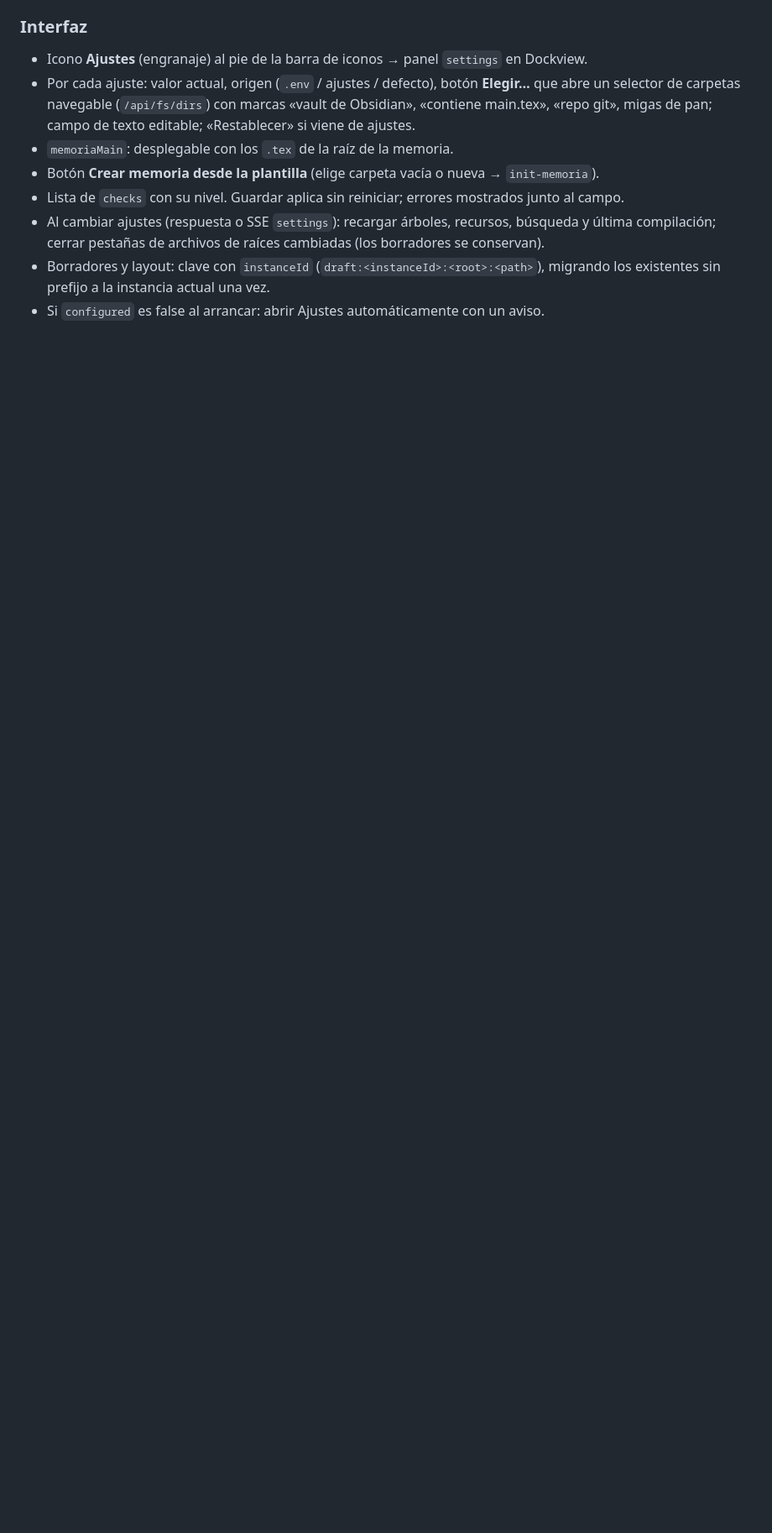
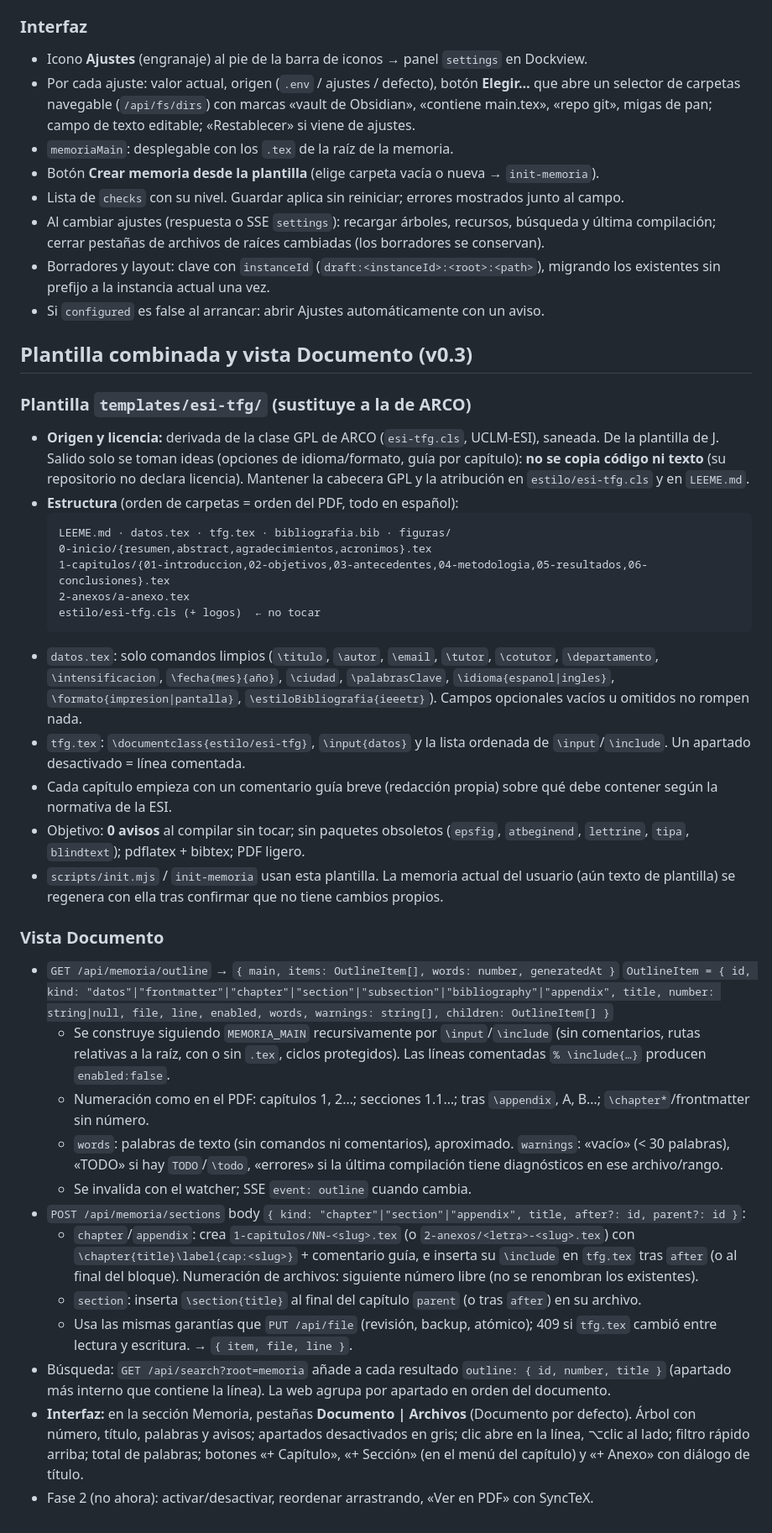
Before and after one commit to JavierLoro/estudio-tfg, a Markdown page: docs/CONTRACT.md, the part around the change. Shown at 84% size. Drawn GitHub-style; blank space fills up the shorter version.

Commit message:
Contrato v0.3: plantilla combinada y vista Documento

````diff
--- a/docs/CONTRACT.md
+++ b/docs/CONTRACT.md
@@ -163,3 +163,36 @@ Si `AUTH_TOKEN` está definido: cabecera `Authorization: Bearer <token>` o cooki
 - Al cambiar ajustes (respuesta o SSE `settings`): recargar árboles, recursos, búsqueda y última compilación; cerrar pestañas de archivos de raíces cambiadas (los borradores se conservan).
 - Borradores y layout: clave con `instanceId` (`draft:<instanceId>:<root>:<path>`), migrando los existentes sin prefijo a la instancia actual una vez.
 - Si `configured` es false al arrancar: abrir Ajustes automáticamente con un aviso.
+
+## Plantilla combinada y vista Documento (v0.3)
+
+### Plantilla `templates/esi-tfg/` (sustituye a la de ARCO)
+- **Origen y licencia:** derivada de la clase GPL de ARCO (`esi-tfg.cls`, UCLM-ESI), saneada. De la plantilla de J. Salido solo se toman ideas (opciones de idioma/formato, guía por capítulo): **no se copia código ni texto** (su repositorio no declara licencia). Mantener la cabecera GPL y la atribución en `estilo/esi-tfg.cls` y en `LEEME.md`.
+- **Estructura** (orden de carpetas = orden del PDF, todo en español):
+  ```
+  LEEME.md · datos.tex · tfg.tex · bibliografia.bib · figuras/
+  0-inicio/{resumen,abstract,agradecimientos,acronimos}.tex
+  1-capitulos/{01-introduccion,02-objetivos,03-antecedentes,04-metodologia,05-resultados,06-conclusiones}.tex
+  2-anexos/a-anexo.tex
+  estilo/esi-tfg.cls (+ logos)  ← no tocar
+  ```
+- `datos.tex`: solo comandos limpios (`\titulo`, `\autor`, `\email`, `\tutor`, `\cotutor`, `\departamento`, `\intensificacion`, `\fecha{mes}{año}`, `\ciudad`, `\palabrasClave`, `\idioma{espanol|ingles}`, `\formato{impresion|pantalla}`, `\estiloBibliografia{ieeetr}`). Campos opcionales vacíos u omitidos no rompen nada.
+- `tfg.tex`: `\documentclass{estilo/esi-tfg}`, `\input{datos}` y la lista ordenada de `\input`/`\include`. Un apartado desactivado = línea comentada.
+- Cada capítulo empieza con un comentario guía breve (redacción propia) sobre qué debe contener según la normativa de la ESI.
+- Objetivo: **0 avisos** al compilar sin tocar; sin paquetes obsoletos (`epsfig`, `atbeginend`, `lettrine`, `tipa`, `blindtext`); pdflatex + bibtex; PDF ligero.
+- `scripts/init.mjs` / `init-memoria` usan esta plantilla. La memoria actual del usuario (aún texto de plantilla) se regenera con ella tras confirmar que no tiene cambios propios.
+
+### Vista Documento
+- `GET /api/memoria/outline` → `{ main, items: OutlineItem[], words: number, generatedAt }`
+  `OutlineItem = { id, kind: "datos"|"frontmatter"|"chapter"|"section"|"subsection"|"bibliography"|"appendix", title, number: string|null, file, line, enabled, words, warnings: string[], children: OutlineItem[] }`
+  - Se construye siguiendo `MEMORIA_MAIN` recursivamente por `\input`/`\include` (sin comentarios, rutas relativas a la raíz, con o sin `.tex`, ciclos protegidos). Las líneas comentadas `% \include{…}` producen `enabled:false`.
+  - Numeración como en el PDF: capítulos 1, 2…; secciones 1.1…; tras `\appendix`, A, B…; `\chapter*`/frontmatter sin número.
+  - `words`: palabras de texto (sin comandos ni comentarios), aproximado. `warnings`: «vacío» (< 30 palabras), «TODO» si hay `TODO`/`\todo`, «errores» si la última compilación tiene diagnósticos en ese archivo/rango.
+  - Se invalida con el watcher; SSE `event: outline` cuando cambia.
+- `POST /api/memoria/sections` body `{ kind: "chapter"|"section"|"appendix", title, after?: id, parent?: id }`:
+  - `chapter`/`appendix`: crea `1-capitulos/NN-<slug>.tex` (o `2-anexos/<letra>-<slug>.tex`) con `\chapter{title}\label{cap:<slug>}` + comentario guía, e inserta su `\include` en `tfg.tex` tras `after` (o al final del bloque). Numeración de archivos: siguiente número libre (no se renombran los existentes).
+  - `section`: inserta `\section{title}` al final del capítulo `parent` (o tras `after`) en su archivo.
+  - Usa las mismas garantías que `PUT /api/file` (revisión, backup, atómico); 409 si `tfg.tex` cambió entre lectura y escritura. → `{ item, file, line }`.
+- Búsqueda: `GET /api/search?root=memoria` añade a cada resultado `outline: { id, number, title }` (apartado más interno que contiene la línea). La web agrupa por apartado en orden del documento.
+- **Interfaz:** en la sección Memoria, pestañas **Documento | Archivos** (Documento por defecto). Árbol con número, título, palabras y avisos; apartados desactivados en gris; clic abre en la línea, ⌥clic al lado; filtro rápido arriba; total de palabras; botones «+ Capítulo», «+ Sección» (en el menú del capítulo) y «+ Anexo» con diálogo de título.
+- Fase 2 (no ahora): activar/desactivar, reordenar arrastrando, «Ver en PDF» con SyncTeX.
````
